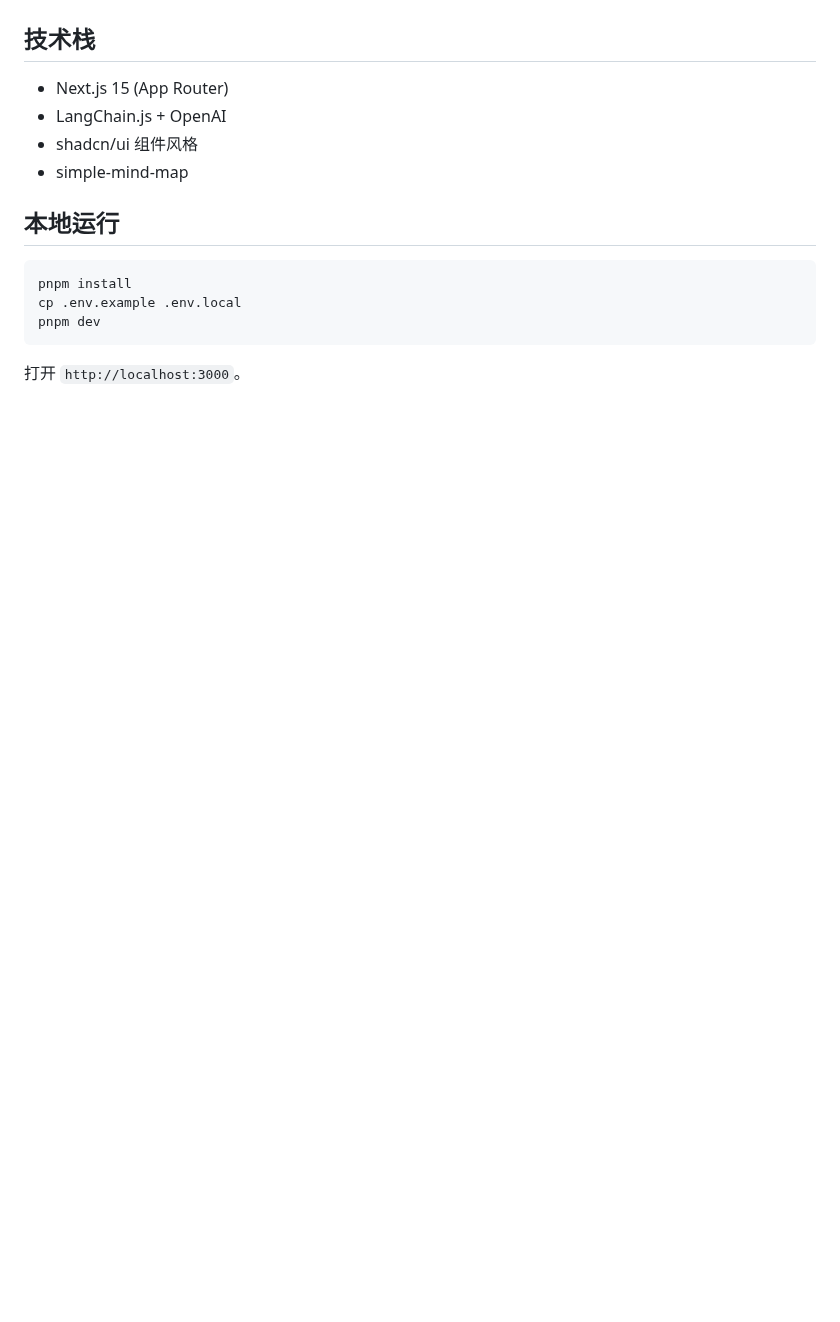
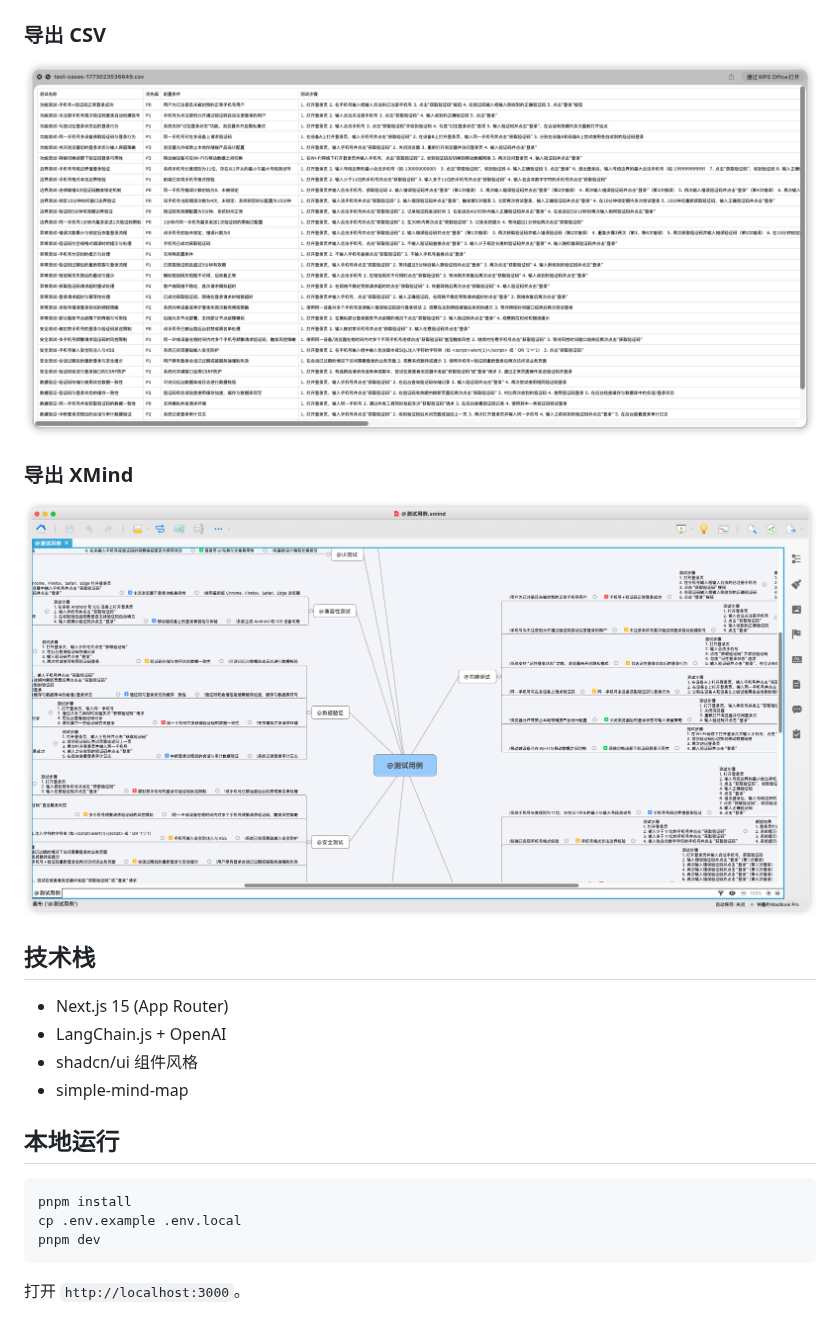
Before and after one commit to zx490336534/next-ai-test-cases, a Markdown page: README.md, the part around one of its changes. Rendered like a GitHub page; pictures changed too: doc/img/导出csv.png (added), doc/img/导出xmind.png (added); blank space fills up the shorter version.

```diff
--- a/README.md
+++ b/README.md
@@ -23,6 +26,14 @@
 ### 对话修改脑图
 
 ![对话修改脑图](doc/img/修改.png)
+
+### 导出 CSV
+
+![导出 CSV](doc/img/导出csv.png)
+
+### 导出 XMind
+
+![导出 XMind](doc/img/导出xmind.png)
 
 ## 技术栈
 
```
Also changed, not shown: other parts of README.md (+4 -2 lines), doc/img/修改.png, doc/img/生成.png, doc/img/部分用例展示.png (added), 3 other files.
